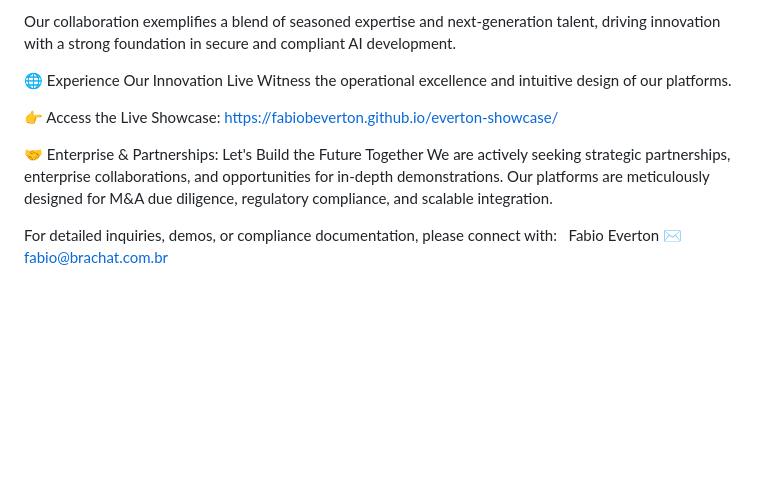
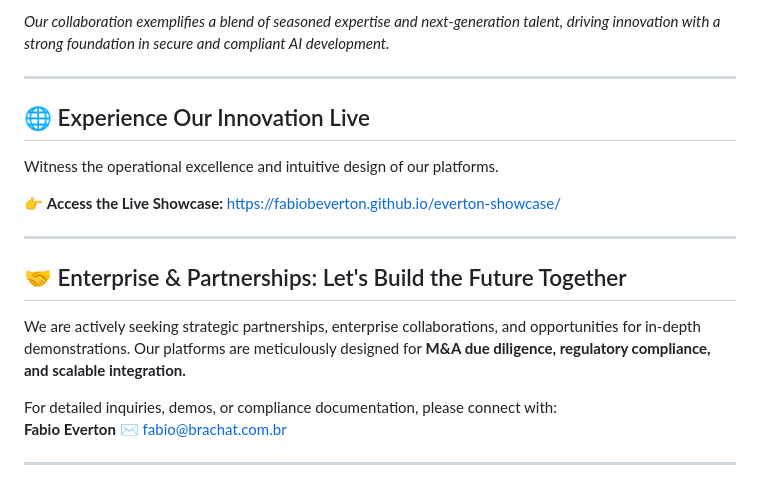
Before and after one commit to Fabiobeverton/showcase, a Markdown page: README.md, the part around one of its changes. Rendered like a GitHub page; blank space fills up the shorter version.

```diff
--- a/README.md
+++ b/README.md
@@ -56,13 +52,19 @@ Focused on AI, security, and platform development
 
-Our collaboration exemplifies a blend of seasoned expertise and next-generation talent, driving innovation with a strong foundation in secure and compliant AI development.
+*Our collaboration exemplifies a blend of seasoned expertise and next-generation talent, driving innovation with a strong foundation in secure and compliant AI development.*
 
-🌐 Experience Our Innovation Live
+---
+
+## 🌐 Experience Our Innovation Live
 Witness the operational excellence and intuitive design of our platforms.
 
-👉 Access the Live Showcase: https://fabiobeverton.github.io/everton-showcase/
+👉 **Access the Live Showcase:** [https://fabiobeverton.github.io/everton-showcase/](https://fabiobeverton.github.io/everton-showcase/)
 
-🤝 Enterprise & Partnerships: Let's Build the Future Together
-We are actively seeking strategic partnerships, enterprise collaborations, and opportunities for in-depth demonstrations. Our platforms are meticulously designed for M&A due diligence, regulatory compliance, and scalable integration.
+---
+
+## 🤝 Enterprise & Partnerships: Let's Build the Future Together
+We are actively seeking strategic partnerships, enterprise collaborations, and opportunities for in-depth demonstrations. Our platforms are meticulously designed for **M&A due diligence, regulatory compliance, and scalable integration.**
 
 For detailed inquiries, demos, or compliance documentation, please connect with:
-Fabio Everton ✉️ fabio@brachat.com.br
+**Fabio Everton** ✉️ [fabio@brachat.com.br](mailto:fabio@brachat.com.br)
+
+---
```
Also changed, not shown: other parts of README.md (+36 -40 lines).
